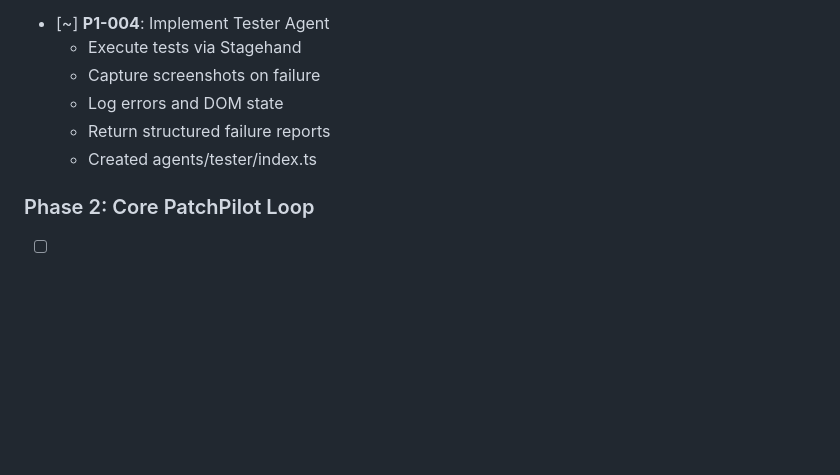
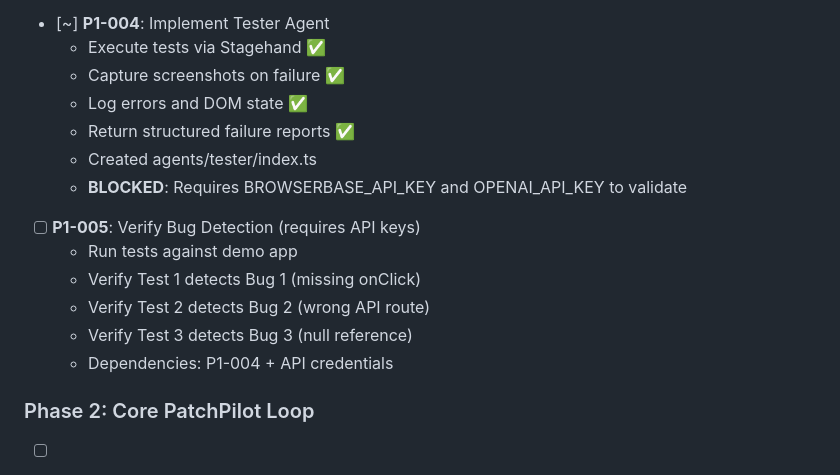
Before and after one commit to rishabhcli/weavehacks, a Markdown page: TASKS.md, the part around the change. Drawn GitHub-style; blank space fills up the shorter version.

```diff
--- a/TASKS.md
+++ b/TASKS.md
@@ -62,11 +62,19 @@ This file tracks all project tasks organized by phase. Update this file as work
   - Created tests/e2e/specs.ts
 
 - [~] **P1-004**: Implement Tester Agent
-  - Execute tests via Stagehand
-  - Capture screenshots on failure
-  - Log errors and DOM state
-  - Return structured failure reports
+  - Execute tests via Stagehand ✅
+  - Capture screenshots on failure ✅
+  - Log errors and DOM state ✅
+  - Return structured failure reports ✅
   - Created agents/tester/index.ts
+  - **BLOCKED**: Requires BROWSERBASE_API_KEY and OPENAI_API_KEY to validate
+
+- [ ] **P1-005**: Verify Bug Detection (requires API keys)
+  - Run tests against demo app
+  - Verify Test 1 detects Bug 1 (missing onClick)
+  - Verify Test 2 detects Bug 2 (wrong API route)
+  - Verify Test 3 detects Bug 3 (null reference)
+  - Dependencies: P1-004 + API credentials
 
 ### Phase 2: Core PatchPilot Loop
 
```
Also changed, not shown: .claude/ralph-loop.local.md (added, +114 -0 lines).
